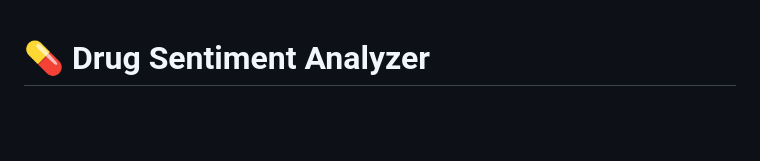
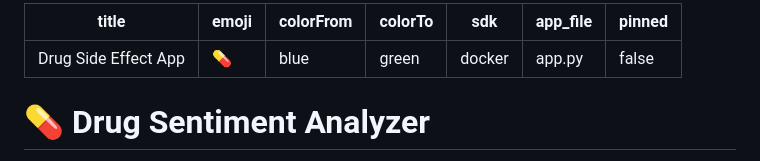
Before and after one commit to omkarrnaik/drug-side-effect-analyzer, a Markdown page: README.md, the part around the change. Rendered like a GitHub page; blank space fills up the shorter version.

Commit message:
Fix README config

```diff
--- a/README.md
+++ b/README.md
@@ -1,3 +1,13 @@
+---
+title: Drug Side Effect App
+emoji: 💊
+colorFrom: blue
+colorTo: green
+sdk: docker
+app_file: app.py
+pinned: false
+---
+
 # 💊 Drug Sentiment Analyzer
 
 > **AI-powered pharmacovigilance tool** — fine-tunes `roberta-base` on 215K+ real patient drug reviews to classify sentiment (Negative / Neutral / Positive) and surface the top reported side effects for any drug, served through a lightweight Flask REST API.
```
